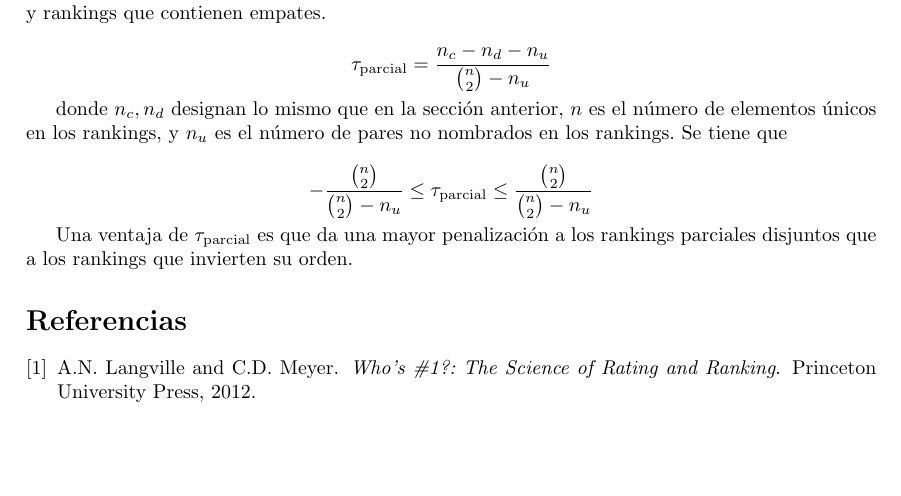
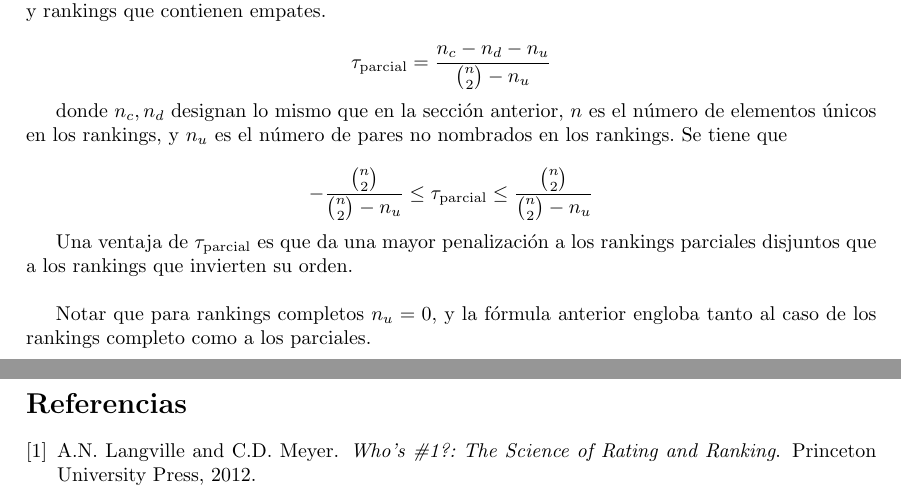
Before and after one commit to jiep/TFG, a LaTeX document (Notas y definiciones.tex, which reads libro.tex): part of page 16 of 16 before the commit and two parts of pages 16 and 17 of 17 after it, the two joined at a grey line, cut so that both start at the same text, the shorter picture padded with empty space. Compiled offline with pdfLaTeX.

Commit message:
Añadida nota

```diff
--- a/libro.tex
+++ b/libro.tex
@@ -168,4 +168,6 @@ Algunas de las propiedades de los datos simulados son:
 
  \[ -\dfrac{\binom{n}{2}}{\binom{n}{2} - n_u} \leq \tau_{\text{parcial}} \leq \dfrac{\binom{n}{2}}{\binom{n}{2} - n_u} \]
 
- Una ventaja de $\tau_{\text{parcial}}$ es que da una mayor penalización a los rankings parciales disjuntos que a los rankings que invierten su orden.
+ Una ventaja de $\tau_{\text{parcial}}$ es que da una mayor penalización a los rankings parciales disjuntos que a los rankings que invierten su orden.\\
+
+ Notar que para rankings completos $n_u = 0$, y la fórmula anterior engloba tanto al caso de los rankings completo como a los parciales.
```
